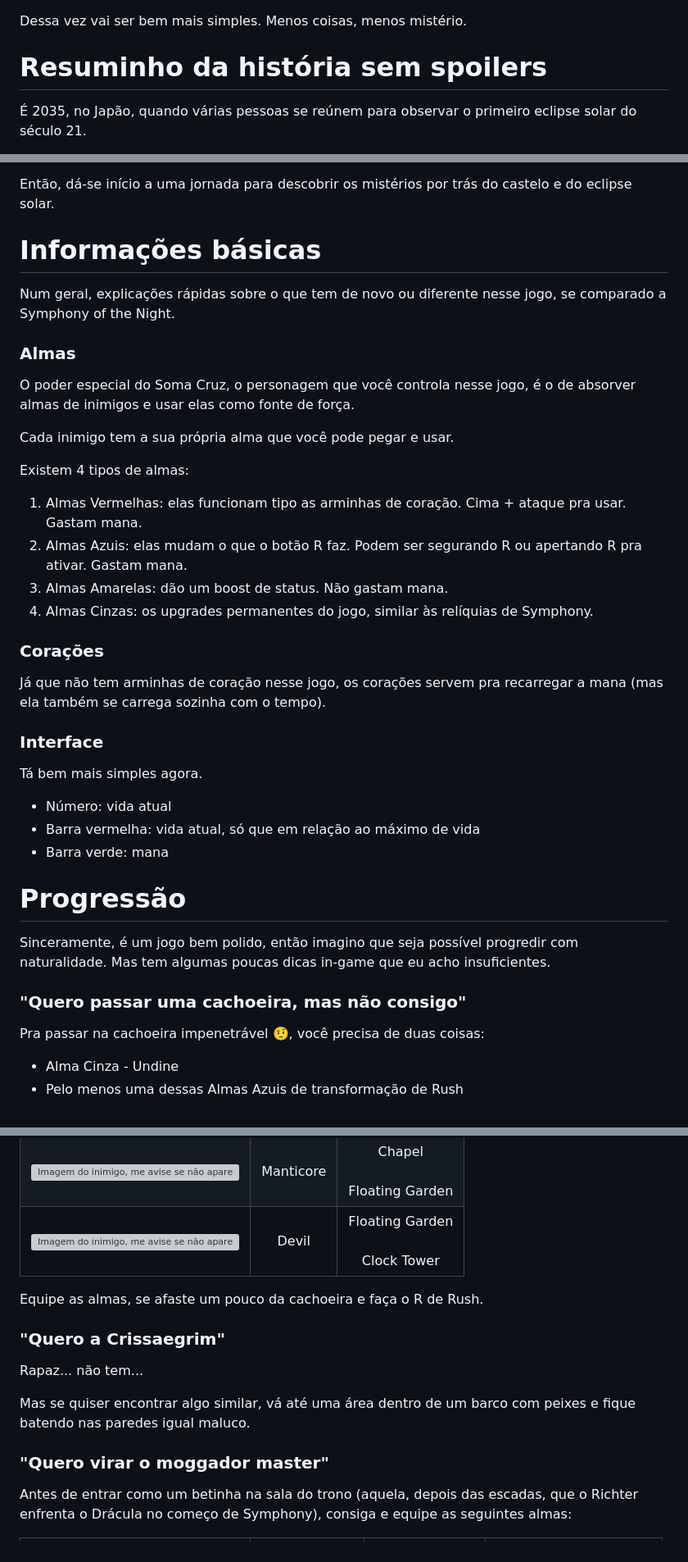
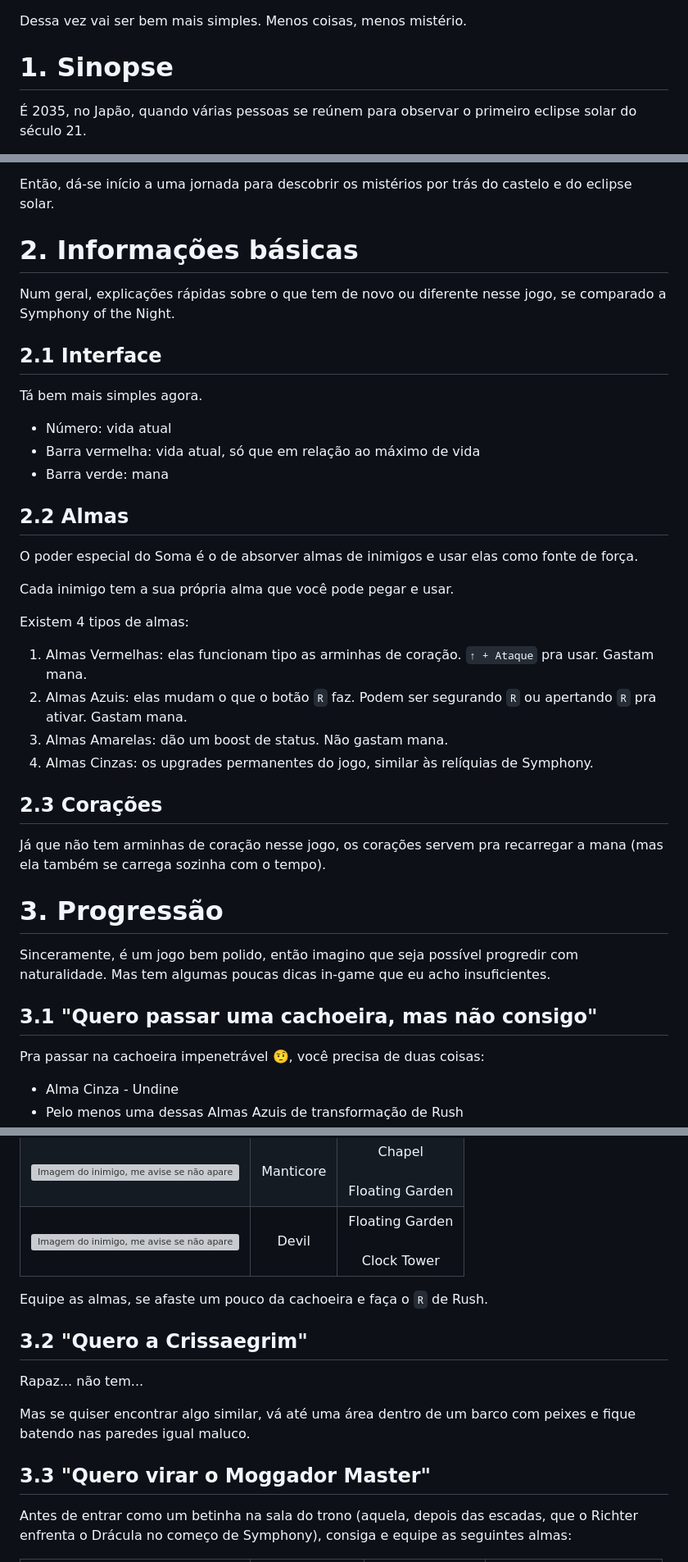
Before and after one commit to TechHero1/TechHero1.github.io, a Markdown page: guias/ariaofsorrow.md, 3 parts joined by grey strips. Shown at 82% size. Drawn GitHub-style; grey boxes are pictures that could not be loaded.

Commit message:
guias / reorganizar

```diff
--- a/ariaofsorrow.md
+++ b/guias/ariaofsorrow.md
@@ -1,6 +1,6 @@
 Dessa vez vai ser bem mais simples. Menos coisas, menos mistério.
 
-# Resuminho da história sem spoilers
+# 1. Sinopse
 
 É 2035, no Japão, quando várias pessoas se reúnem para observar o primeiro eclipse solar do século 21.
 
@@ -12,27 +12,11 @@ Acidentalmente, eles são transportados a um castelo estranho, onde encontram um
 
 Então, dá-se início a uma jornada para descobrir os mistérios por trás do castelo e do eclipse solar.
 
-# Informações básicas
+# 2. Informações básicas
 
 Num geral, explicações rápidas sobre o que tem de novo ou diferente nesse jogo, se comparado a Symphony of the Night.
-### Almas
 
-O poder especial do Soma Cruz, o personagem que você controla nesse jogo, é o de absorver almas de inimigos e usar elas como fonte de força.
-
-Cada inimigo tem a sua própria alma que você pode pegar e usar.
-
-Existem 4 tipos de almas:
-
-1. Almas Vermelhas: elas funcionam tipo as arminhas de coração. Cima + ataque pra usar. Gastam mana.
-2. Almas Azuis: elas mudam o que o botão R faz. Podem ser segurando R ou apertando R pra ativar. Gastam mana.
-3. Almas Amarelas: dão um boost de status. Não gastam mana.
-4. Almas Cinzas: os upgrades permanentes do jogo, similar às relíquias de Symphony.
-
-### Corações
-
-Já que não tem arminhas de coração nesse jogo, os corações servem pra recarregar a mana (mas ela também se carrega sozinha com o tempo).
-
-### Interface
+## 2.1 Interface
 
 Tá bem mais simples agora.
 
@@ -40,11 +24,28 @@ Tá bem mais simples agora.
 - Barra vermelha: vida atual, só que em relação ao máximo de vida
 - Barra verde: mana
 
-# Progressão
+## 2.2 Almas
+
+O poder especial do Soma é o de absorver almas de inimigos e usar elas como fonte de força.
+
+Cada inimigo tem a sua própria alma que você pode pegar e usar.
+
+Existem 4 tipos de almas:
+
+1. Almas Vermelhas: elas funcionam tipo as arminhas de coração. `↑ + Ataque` pra usar. Gastam mana.
+2. Almas Azuis: elas mudam o que o botão `R` faz. Podem ser segurando `R` ou apertando `R` pra ativar. Gastam mana.
+3. Almas Amarelas: dão um boost de status. Não gastam mana.
+4. Almas Cinzas: os upgrades permanentes do jogo, similar às relíquias de Symphony.
+
+## 2.3 Corações
+
+Já que não tem arminhas de coração nesse jogo, os corações servem pra recarregar a mana (mas ela também se carrega sozinha com o tempo).
+
+# 3. Progressão
 
 Sinceramente, é um jogo bem polido, então imagino que seja possível progredir com naturalidade. Mas tem algumas poucas dicas in-game que eu acho insuficientes.
 
-### "Quero passar uma cachoeira, mas não consigo"
+## 3.1 "Quero passar uma cachoeira, mas não consigo"
 
 Pra passar na cachoeira impenetrável 🤨, você precisa de duas coisas:
 - Alma Cinza - Undine
@@ -56,15 +57,15 @@ Pra passar na cachoeira impenetrável 🤨, você precisa de duas coisas:
 | <img src="https://ph.kuuro.net/proxy?wikiname=castlevania&dest=https%3A%2F%2Fstatic.wikia.nocookie.net%2Fcastlevania%2Fimages%2F1%2F12%2FAria-manticore.gif" width="250" alt="Imagem do inimigo, me avise se não aparecer"> | Manticore | Chapel<br><br>Floating Garden
 | <img src="https://ph.kuuro.net/proxy?wikiname=castlevania&dest=https%3A%2F%2Fstatic.wikia.nocookie.net%2Fcastlevania%2Fimages%2F1%2F1c%2FAos_devil.gif" width="250" alt="Imagem do inimigo, me avise se não aparecer"> | Devil | Floating Garden<br><br>Clock Tower |
 
-Equipe as almas, se afaste um pouco da cachoeira e faça o R de Rush.
+Equipe as almas, se afaste um pouco da cachoeira e faça o `R` de Rush.
 
-### "Quero a Crissaegrim"
+## 3.2 "Quero a Crissaegrim"
 
 Rapaz... não tem...
 
 Mas se quiser encontrar algo similar, vá até uma área dentro de um barco com peixes e fique batendo nas paredes igual maluco.
 
-### "Quero virar o moggador master"
+## 3.3 "Quero virar o Moggador Master"
 
 Antes de entrar como um betinha na sala do trono (aquela, depois das escadas, que o Richter enfrenta o Drácula no começo de Symphony), consiga e equipe as seguintes almas:
 
```
Also changed, not shown: guias/symphony.md (added, +109 -0 lines), symphony.md (deleted, +0 -113 lines).
